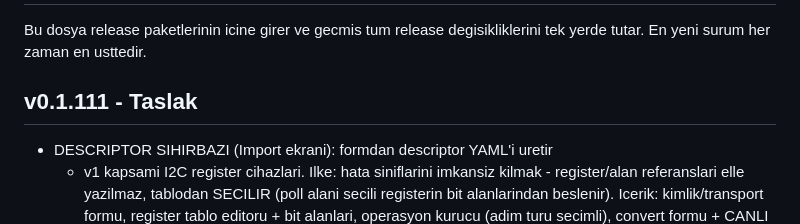
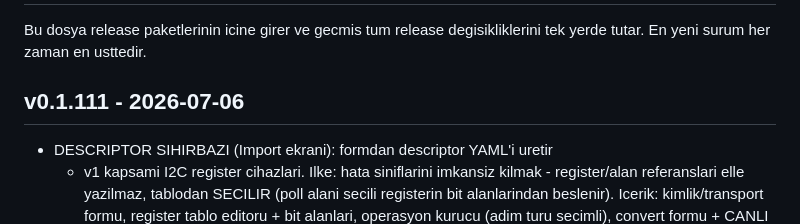
Before and after one commit to PashaBuilds/Spec2Code, a Markdown page: changelog.md, the part around the change. Drawn GitHub-style.

Commit message:
Surum v0.1.111: changelog tarihi damgalandi
Co-Authored-By: Claude Fable 5 <noreply@anthropic.com>

```diff
--- a/changelog.md
+++ b/changelog.md
@@ -3,7 +3,7 @@
 Bu dosya release paketlerinin icine girer ve gecmis tum release degisikliklerini
 tek yerde tutar. En yeni surum her zaman en usttedir.
 
-## v0.1.111 - Taslak
+## v0.1.111 - 2026-07-06
 
 - DESCRIPTOR SIHIRBAZI (Import ekrani): formdan descriptor YAML'i uretir
   - v1 kapsami I2C register cihazlari. Ilke: hata siniflarini imkansiz
```
